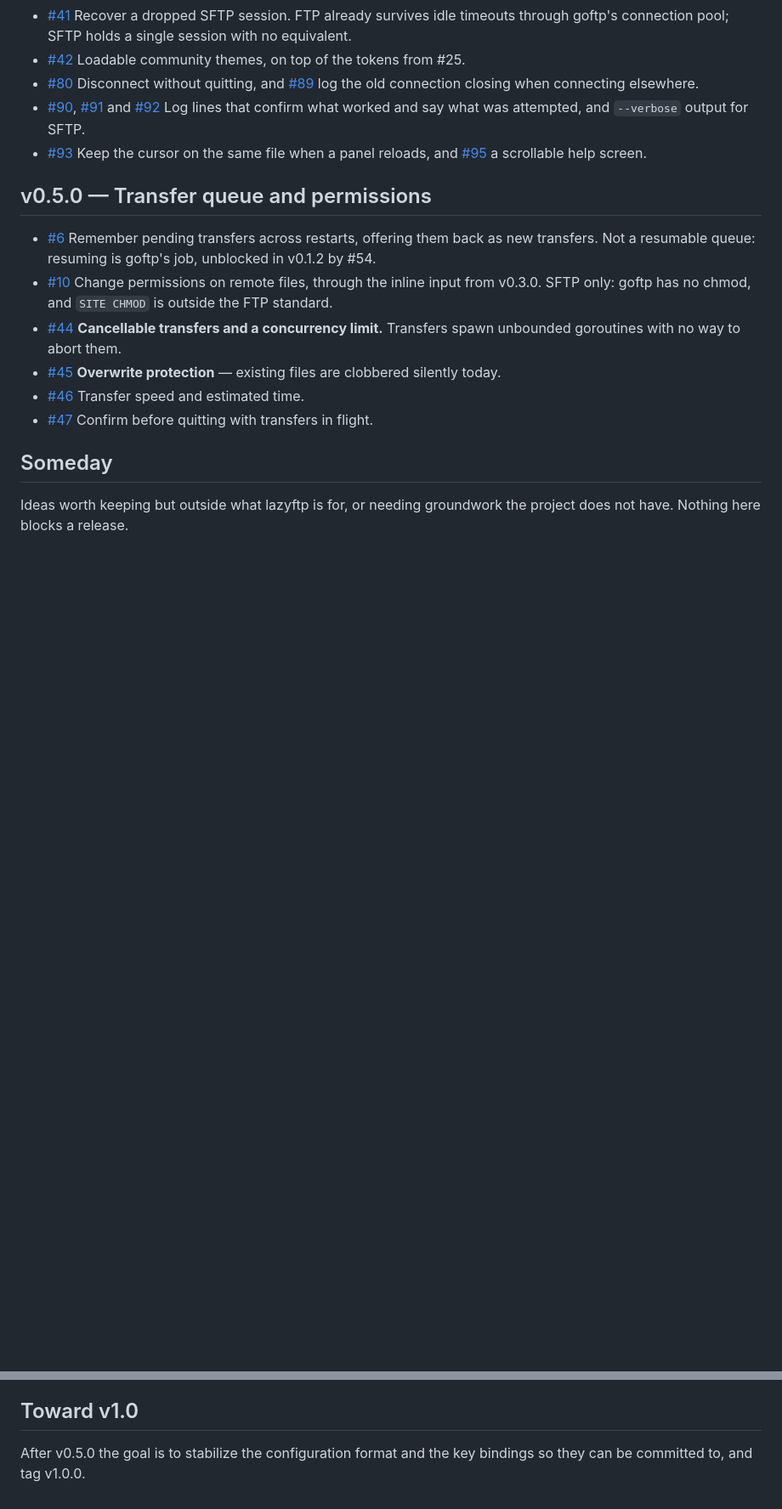
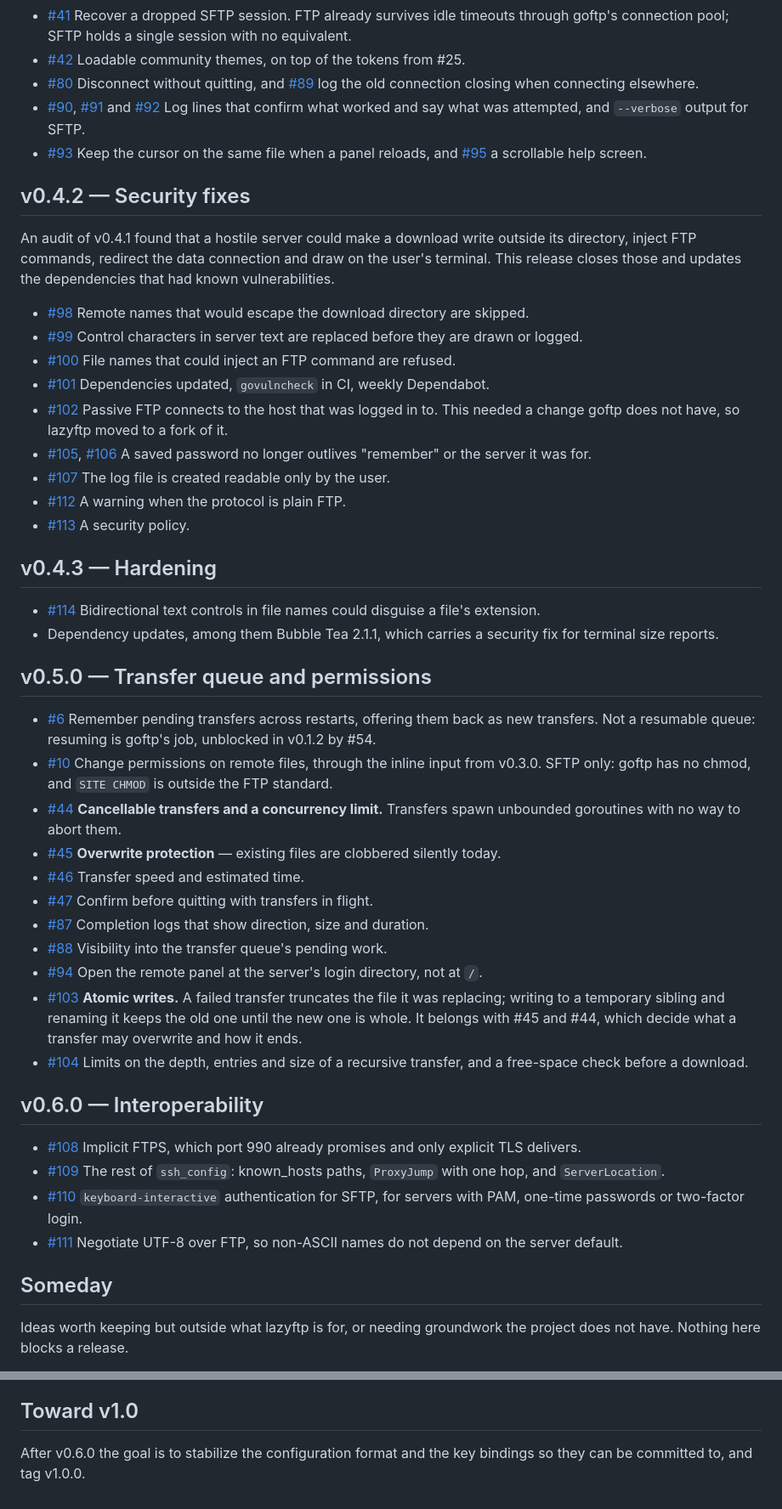
Before and after one commit to MawCeron/lazyftp, a Markdown page: ROADMAP.md, 2 parts joined by grey strips. Shown at 85% size. Drawn GitHub-style; blank space fills up the shorter version.

Commit message:
docs: add v0.4.2, v0.4.3 and v0.6.0 to the roadmap
The roadmap listed no security release, left out #87, #88 and #94 from
v0.5.0, did not know that #103 and #104 moved there, and had nothing for the
issues now planned for v0.6.0 (#108 to #111). "Toward v1.0" counted from
v0.5.0, which is no longer the last release before it.

```diff
--- a/ROADMAP.md
+++ b/ROADMAP.md
@@ -74,6 +74,30 @@ Requires extending the client interface with rename and remove operations.
 - [#93](https://github.com/MawCeron/lazyftp/issues/93) Keep the cursor on the same file when a panel reloads, and
   [#95](https://github.com/MawCeron/lazyftp/issues/95) a scrollable help screen.
 
+## v0.4.2 — Security fixes
+
+An audit of v0.4.1 found that a hostile server could make a download write outside its directory,
+inject FTP commands, redirect the data connection and draw on the user's terminal. This release
+closes those and updates the dependencies that had known vulnerabilities.
+
+- [#98](https://github.com/MawCeron/lazyftp/issues/98) Remote names that would escape the download directory are skipped.
+- [#99](https://github.com/MawCeron/lazyftp/issues/99) Control characters in server text are replaced before they are drawn or logged.
+- [#100](https://github.com/MawCeron/lazyftp/issues/100) File names that could inject an FTP command are refused.
+- [#101](https://github.com/MawCeron/lazyftp/issues/101) Dependencies updated, `govulncheck` in CI, weekly Dependabot.
+- [#102](https://github.com/MawCeron/lazyftp/issues/102) Passive FTP connects to the host that was logged in to. This needed a change goftp
+  does not have, so lazyftp moved to a fork of it.
+- [#105](https://github.com/MawCeron/lazyftp/issues/105), [#106](https://github.com/MawCeron/lazyftp/issues/106) A saved password no longer outlives "remember" or the server it
+  was for.
+- [#107](https://github.com/MawCeron/lazyftp/issues/107) The log file is created readable only by the user.
+- [#112](https://github.com/MawCeron/lazyftp/issues/112) A warning when the protocol is plain FTP.
+- [#113](https://github.com/MawCeron/lazyftp/issues/113) A security policy.
+
+## v0.4.3 — Hardening
+
+- [#114](https://github.com/MawCeron/lazyftp/issues/114) Bidirectional text controls in file names could disguise a file's extension.
+- Dependency updates, among them Bubble Tea 2.1.1, which carries a security fix for terminal size
+  reports.
+
 ## v0.5.0 — Transfer queue and permissions
 
 - [#6](https://github.com/MawCeron/lazyftp/issues/6) Remember pending transfers across restarts, offering them back as new transfers.
@@ -85,6 +109,23 @@ Requires extending the client interface with rename and remove operations.
 - [#45](https://github.com/MawCeron/lazyftp/issues/45) **Overwrite protection** — existing files are clobbered silently today.
 - [#46](https://github.com/MawCeron/lazyftp/issues/46) Transfer speed and estimated time.
 - [#47](https://github.com/MawCeron/lazyftp/issues/47) Confirm before quitting with transfers in flight.
+- [#87](https://github.com/MawCeron/lazyftp/issues/87) Completion logs that show direction, size and duration.
+- [#88](https://github.com/MawCeron/lazyftp/issues/88) Visibility into the transfer queue's pending work.
+- [#94](https://github.com/MawCeron/lazyftp/issues/94) Open the remote panel at the server's login directory, not at `/`.
+- [#103](https://github.com/MawCeron/lazyftp/issues/103) **Atomic writes.** A failed transfer truncates the file it was replacing; writing to
+  a temporary sibling and renaming it keeps the old one until the new one is whole. It belongs with
+  #45 and #44, which decide what a transfer may overwrite and how it ends.
+- [#104](https://github.com/MawCeron/lazyftp/issues/104) Limits on the depth, entries and size of a recursive transfer, and a free-space
+  check before a download.
+
+## v0.6.0 — Interoperability
+
+- [#108](https://github.com/MawCeron/lazyftp/issues/108) Implicit FTPS, which port 990 already promises and only explicit TLS delivers.
+- [#109](https://github.com/MawCeron/lazyftp/issues/109) The rest of `ssh_config`: known_hosts paths, `ProxyJump` with one hop, and
+  `ServerLocation`.
+- [#110](https://github.com/MawCeron/lazyftp/issues/110) `keyboard-interactive` authentication for SFTP, for servers with PAM, one-time
+  passwords or two-factor login.
+- [#111](https://github.com/MawCeron/lazyftp/issues/111) Negotiate UTF-8 over FTP, so non-ASCII names do not depend on the server default.
 
 ## Someday
 
@@ -101,5 +142,5 @@ editor and pager the user already has are better at reading and changing them.
 
 ## Toward v1.0
 
-After v0.5.0 the goal is to stabilize the configuration format and the key bindings so they
+After v0.6.0 the goal is to stabilize the configuration format and the key bindings so they
 can be committed to, and tag v1.0.0.
```
